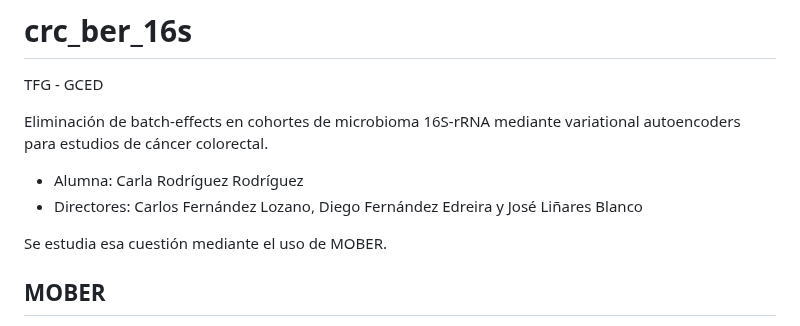
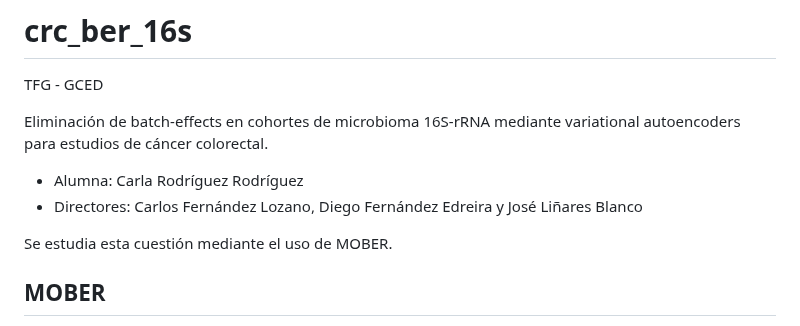
Before and after one commit to MALL-Machine-Learning-in-Live-Sciences/crc_ber_16s, a Markdown page: README.md, the part around the change. GitHub-like rendering.

```diff
--- a/README.md
+++ b/README.md
@@ -6,7 +6,7 @@ Eliminación de batch-effects en cohortes de microbioma 16S-rRNA mediante variat
 - Alumna: Carla Rodríguez Rodríguez
 - Directores: Carlos Fernández Lozano, Diego Fernández Edreira y José Liñares Blanco
 
-Se estudia esa cuestión mediante el uso de MOBER.
+Se estudia esta cuestión mediante el uso de MOBER.
 
 ## MOBER
 
```
